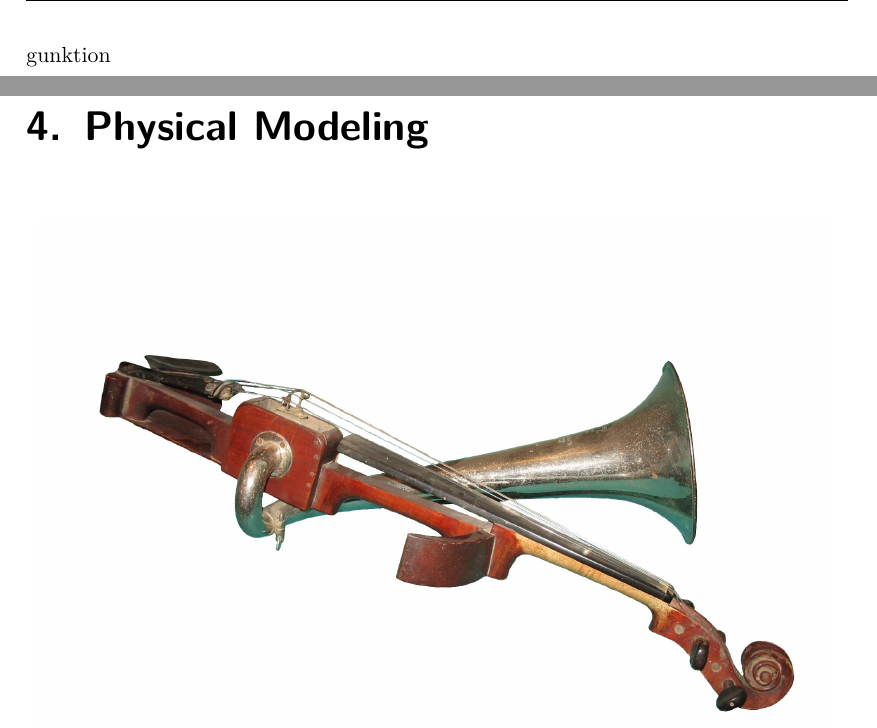
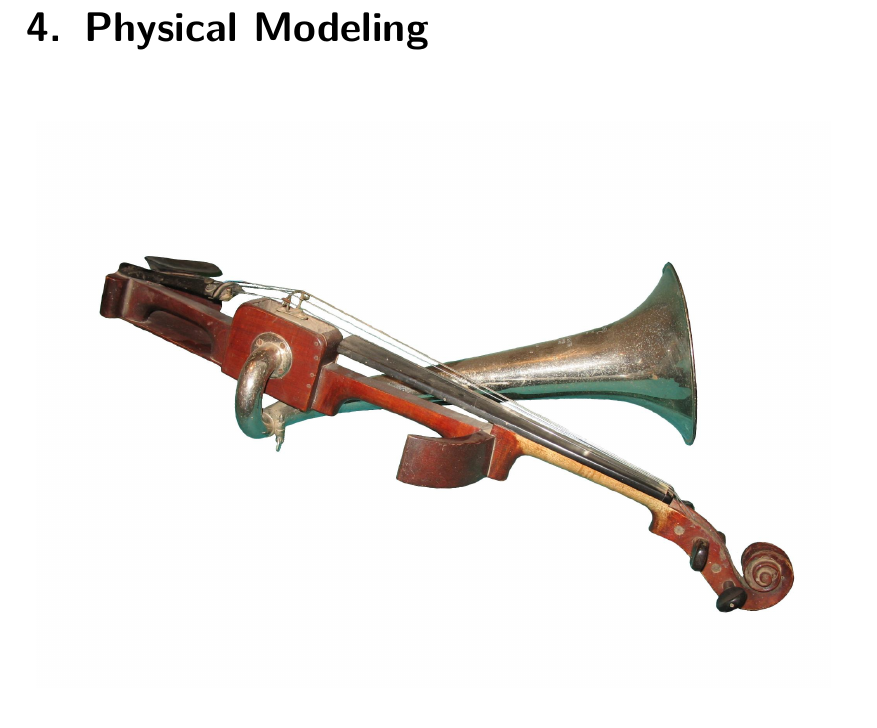
Before and after one commit to hrtlacek/dspCourse, a LaTeX thesis (main.tex, which reads Karplus.tex): two parts of pages 85 and 86 of 112 before the commit and part of page 85 of 111 after it, the two joined at a grey line, cut at the place of the change. Compiled offline with pdfLaTeX.

```diff
--- a/Karplus.tex
+++ b/Karplus.tex
@@ -1,4 +1,4 @@
-gunktion
+%!TEX root = main.tex
 \chapter{Physical Modeling}
 \label{Karplus}
 
```
Also changed, not shown: 3 other files.
